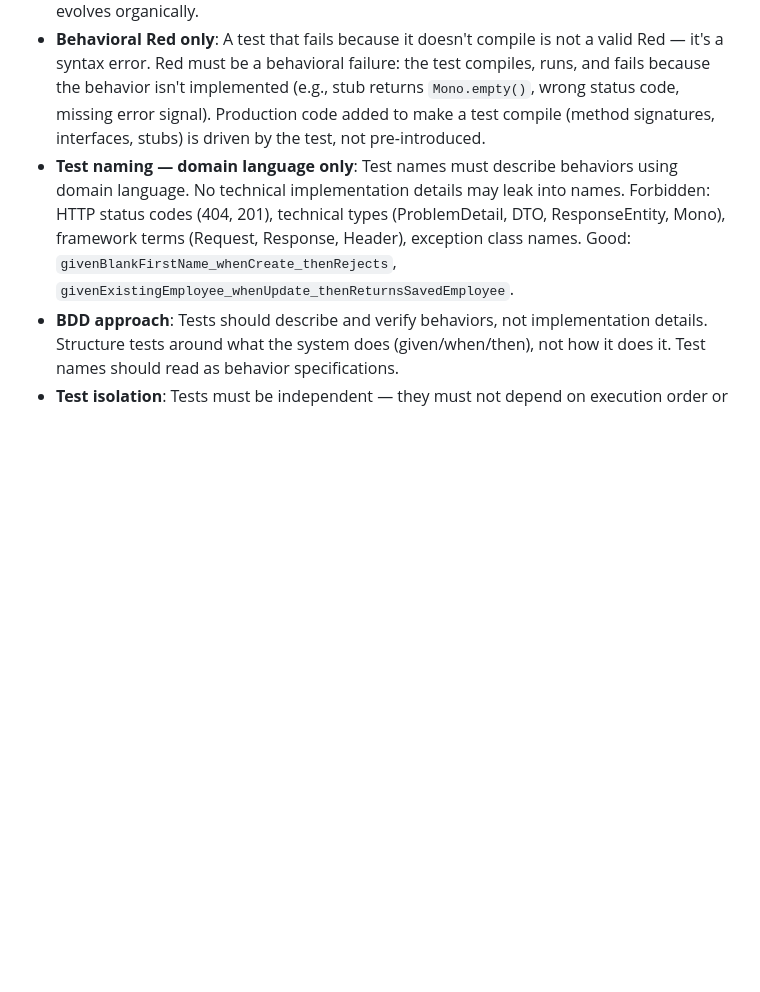
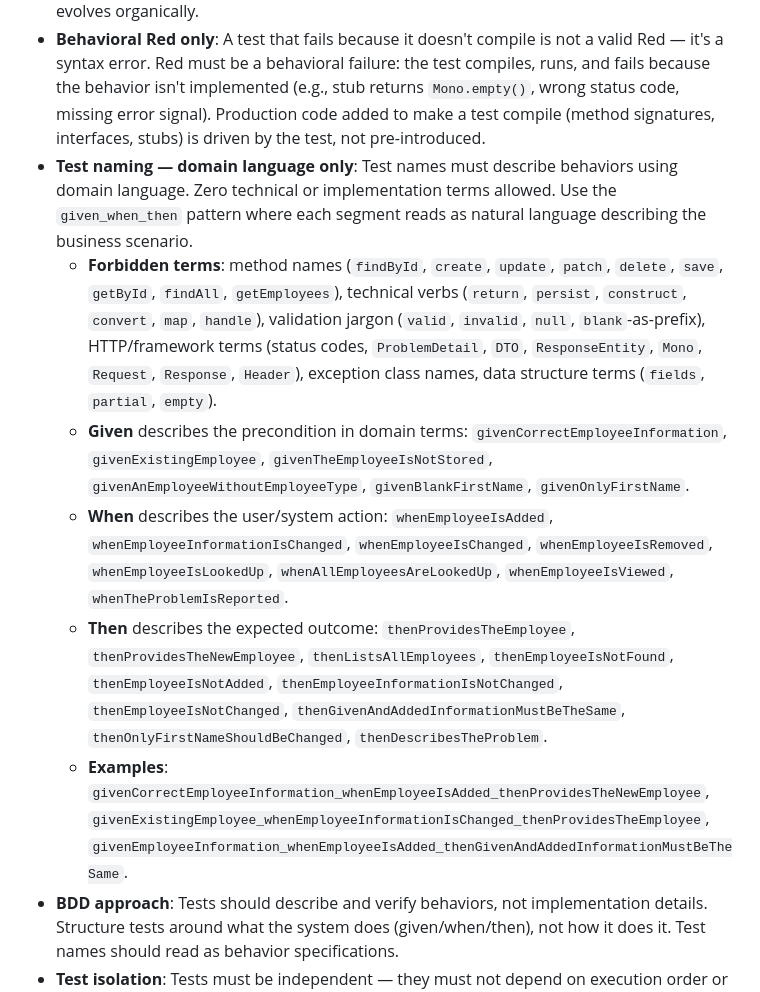
Before and after one commit to dryst0/employee-api, a Markdown page: CLAUDE.md, the part around the change. GitHub-like rendering; blank space fills up the shorter version.

Commit message:
docs: add test naming standards with domain language examples

```diff
--- a/CLAUDE.md
+++ b/CLAUDE.md
@@ -104,7 +104,12 @@ Dependency rules (enforced via ArchUnit):
 
 - **TDD (Red-Green-Refactor)**: Always write a failing test first (Red), then write the minimum production code to make it pass (Green), then refactor. Never introduce new behavior without a failing test driving it. No production code without a failing test — the codebase evolves organically.
 - **Behavioral Red only**: A test that fails because it doesn't compile is not a valid Red — it's a syntax error. Red must be a behavioral failure: the test compiles, runs, and fails because the behavior isn't implemented (e.g., stub returns `Mono.empty()`, wrong status code, missing error signal). Production code added to make a test compile (method signatures, interfaces, stubs) is driven by the test, not pre-introduced.
-- **Test naming — domain language only**: Test names must describe behaviors using domain language. No technical implementation details may leak into names. Forbidden: HTTP status codes (404, 201), technical types (ProblemDetail, DTO, ResponseEntity, Mono), framework terms (Request, Response, Header), exception class names. Good: `givenBlankFirstName_whenCreate_thenRejects`, `givenExistingEmployee_whenUpdate_thenReturnsSavedEmployee`.
+- **Test naming — domain language only**: Test names must describe behaviors using domain language. Zero technical or implementation terms allowed. Use the `given_when_then` pattern where each segment reads as natural language describing the business scenario.
+  - **Forbidden terms**: method names (`findById`, `create`, `update`, `patch`, `delete`, `save`, `getById`, `findAll`, `getEmployees`), technical verbs (`return`, `persist`, `construct`, `convert`, `map`, `handle`), validation jargon (`valid`, `invalid`, `null`, `blank`-as-prefix), HTTP/framework terms (status codes, `ProblemDetail`, `DTO`, `ResponseEntity`, `Mono`, `Request`, `Response`, `Header`), exception class names, data structure terms (`fields`, `partial`, `empty`).
+  - **Given** describes the precondition in domain terms: `givenCorrectEmployeeInformation`, `givenExistingEmployee`, `givenTheEmployeeIsNotStored`, `givenAnEmployeeWithoutEmployeeType`, `givenBlankFirstName`, `givenOnlyFirstName`.
+  - **When** describes the user/system action: `whenEmployeeIsAdded`, `whenEmployeeInformationIsChanged`, `whenEmployeeIsChanged`, `whenEmployeeIsRemoved`, `whenEmployeeIsLookedUp`, `whenAllEmployeesAreLookedUp`, `whenEmployeeIsViewed`, `whenTheProblemIsReported`.
+  - **Then** describes the expected outcome: `thenProvidesTheEmployee`, `thenProvidesTheNewEmployee`, `thenListsAllEmployees`, `thenEmployeeIsNotFound`, `thenEmployeeIsNotAdded`, `thenEmployeeInformationIsNotChanged`, `thenEmployeeIsNotChanged`, `thenGivenAndAddedInformationMustBeTheSame`, `thenOnlyFirstNameShouldBeChanged`, `thenDescribesTheProblem`.
+  - **Examples**: `givenCorrectEmployeeInformation_whenEmployeeIsAdded_thenProvidesTheNewEmployee`, `givenExistingEmployee_whenEmployeeInformationIsChanged_thenProvidesTheEmployee`, `givenEmployeeInformation_whenEmployeeIsAdded_thenGivenAndAddedInformationMustBeTheSame`.
 - **BDD approach**: Tests should describe and verify behaviors, not implementation details. Structure tests around what the system does (given/when/then), not how it does it. Test names should read as behavior specifications.
 - **Test isolation**: Tests must be independent — they must not depend on execution order or state left by other tests. Each test sets up its own preconditions and must pass whether run alone or with the full suite.
 - **Fakes over mocks**: Default to fakes (in-memory implementations of interfaces) for collaborators you own — they test real behavior and don't break when internals are refactored. Use mocks only for boundaries you don't own (external APIs, third-party libraries) or to simulate failure scenarios.
```
